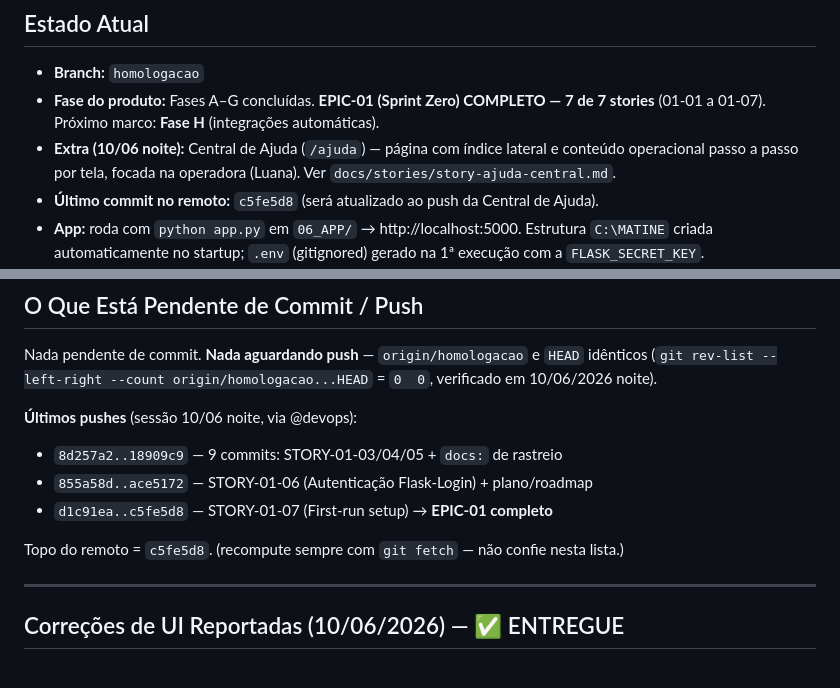
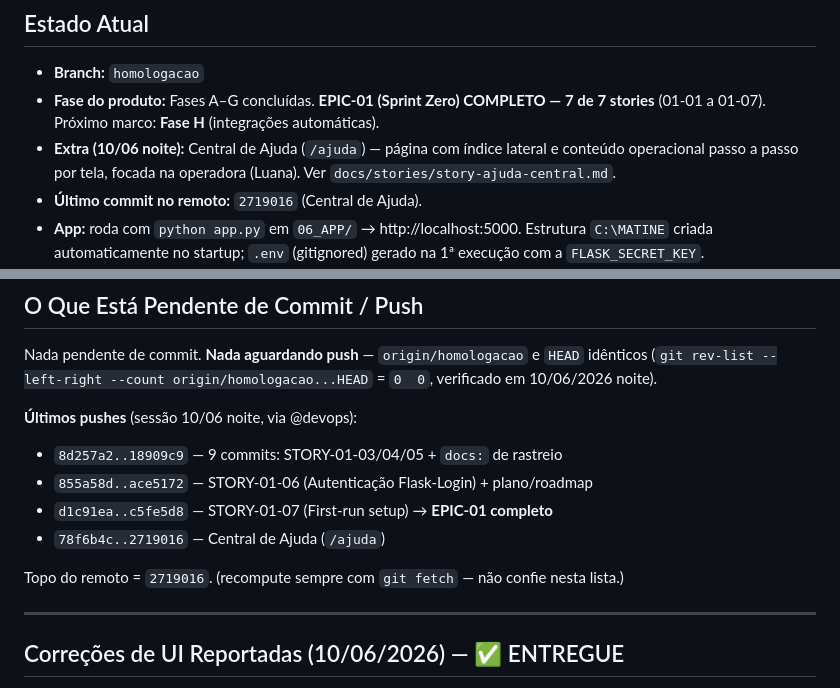
Before and after one commit to helderachaves-blip/DEP_FIN_COBRANCA, a Markdown page: PLANO_DE_ACAO.md, 2 parts joined by grey strips. Rendered like a GitHub page.

Commit message:
docs: registra push da Central de Ajuda (2719016)
Co-Authored-By: Claude Opus 4.8 <noreply@anthropic.com>

```diff
--- a/PLANO_DE_ACAO.md
+++ b/PLANO_DE_ACAO.md
@@ -11,7 +11,7 @@
 - **Branch:** `homologacao`
 - **Fase do produto:** Fases A–G concluídas. **EPIC-01 (Sprint Zero) COMPLETO — 7 de 7 stories** (01-01 a 01-07). Próximo marco: **Fase H** (integrações automáticas).
 - **Extra (10/06 noite):** Central de Ajuda (`/ajuda`) — página com índice lateral e conteúdo operacional passo a passo por tela, focada na operadora (Luana). Ver `docs/stories/story-ajuda-central.md`.
-- **Último commit no remoto:** `c5fe5d8` (será atualizado ao push da Central de Ajuda).
+- **Último commit no remoto:** `2719016` (Central de Ajuda).
 - **App:** roda com `python app.py` em `06_APP/` → http://localhost:5000. Estrutura `C:\MATINE` criada automaticamente no startup; `.env` (gitignored) gerado na 1ª execução com a `FLASK_SECRET_KEY`.
 - **Sessão 10/06/2026 (manhã):** Correções de UI (R1/R2/B1/B2) + STORY-01-01 (Quick Wins) + STORY-01-02 (Indicadores de empresa). Nova STORY-01-07 (first-run setup) adicionada ao backlog.
 - **Sessão 10/06/2026 (tarde):** STORY-01-03 (Loading states) + STORY-01-05 (Schema migrations + índices + WAL) + STORY-01-04 (senha SMTP via keyring). Banco real de produção migrado (versionamento + WAL + senha movida ao keyring); backup `inadimplencia_backup_20260610_204730.db` criado. Regra de sincronia git↔plano adicionada ao frame global (`~/.claude/CLAUDE.md`).
@@ -28,8 +28,9 @@ verificado em 10/06/2026 noite).
 - `8d257a2..18909c9` — 9 commits: STORY-01-03/04/05 + `docs:` de rastreio
 - `855a58d..ace5172` — STORY-01-06 (Autenticação Flask-Login) + plano/roadmap
 - `d1c91ea..c5fe5d8` — STORY-01-07 (First-run setup) → **EPIC-01 completo**
+- `78f6b4c..2719016` — Central de Ajuda (`/ajuda`)
 
-Topo do remoto = `c5fe5d8`. (recompute sempre com `git fetch` — não confie nesta lista.)
+Topo do remoto = `2719016`. (recompute sempre com `git fetch` — não confie nesta lista.)
 
 ---
 
```
